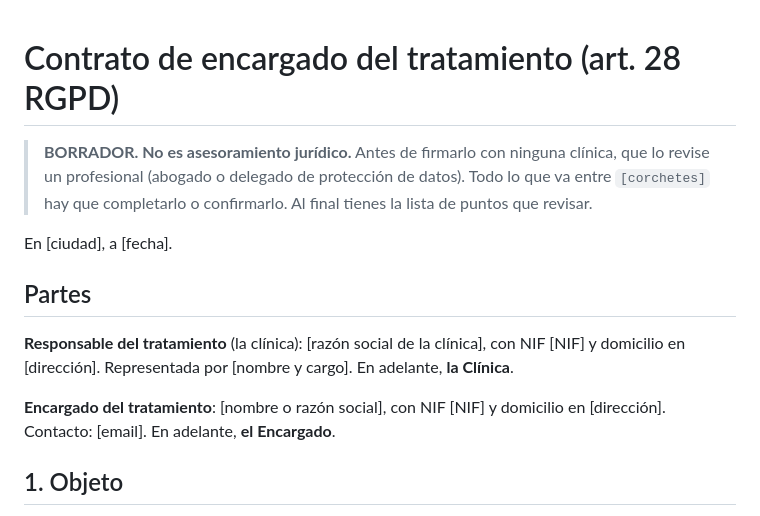
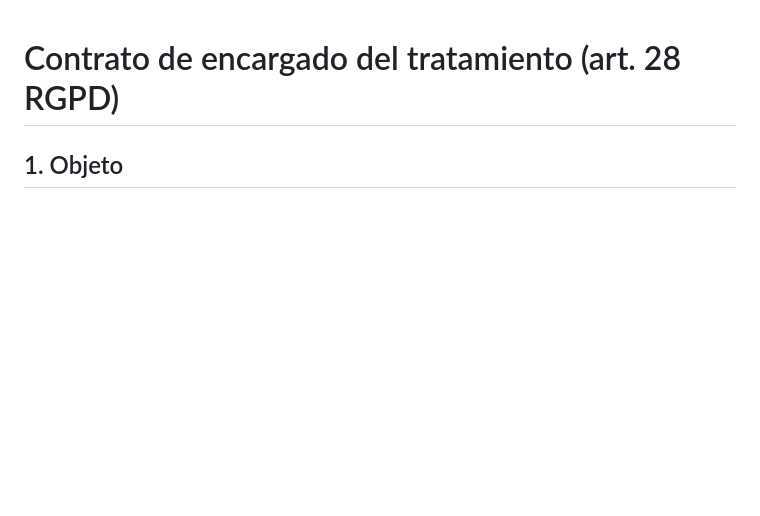
Before and after one commit to dmi15-ua/recupera-pacientes, a Markdown page: docs/contrato-encargado-tratamiento.md, the part around the change. GitHub-like rendering; blank space fills up the shorter version.

```diff
--- a/docs/contrato-encargado-tratamiento.md
+++ b/docs/contrato-encargado-tratamiento.md
@@ -1,18 +1,4 @@
 # Contrato de encargado del tratamiento (art. 28 RGPD)
-
-> **BORRADOR. No es asesoramiento jurídico.** Antes de firmarlo con ninguna clínica, que lo revise un
-> profesional (abogado o delegado de protección de datos). Todo lo que va entre `[corchetes]` hay que
-> completarlo o confirmarlo. Al final tienes la lista de puntos que revisar.
-
-En [ciudad], a [fecha].
-
-## Partes
-
-**Responsable del tratamiento** (la clínica): [razón social de la clínica], con NIF [NIF] y domicilio en
-[dirección]. Representada por [nombre y cargo]. En adelante, **la Clínica**.
-
-**Encargado del tratamiento**: [nombre o razón social], con NIF [NIF] y domicilio en [dirección].
-Contacto: [email]. En adelante, **el Encargado**.
 
 ## 1. Objeto
 
```
